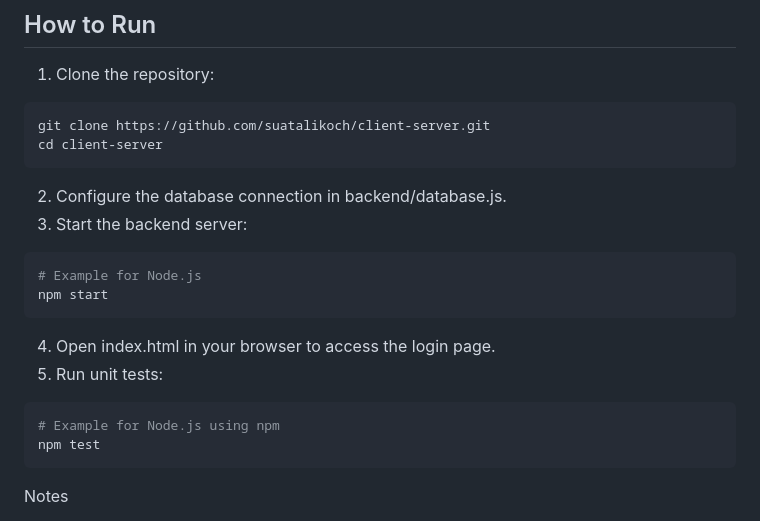
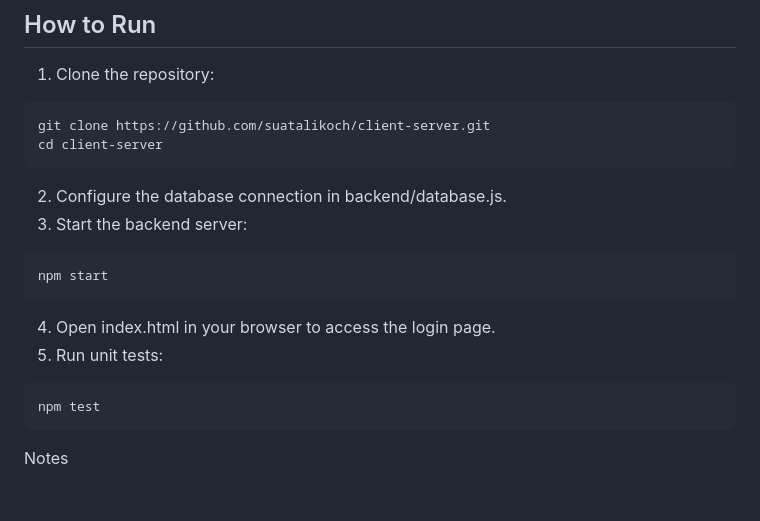
Before and after one commit to suatalikoch/client-server, a Markdown page: README.md, the part around the change. Rendered like a GitHub page; blank space fills up the shorter version.

Commit message:
Clean up Node.js example commands in README
Removed example comments for Node.js commands in README.

````diff
--- a/README.md
+++ b/README.md
@@ -116,7 +116,6 @@ cd client-server
 3. Start the backend server:
 
 ```bash
-# Example for Node.js
 npm start
 ```
 
@@ -124,7 +123,6 @@ npm start
 5. Run unit tests:
 
 ```bash
-# Example for Node.js using npm
 npm test
 ```
 
````
